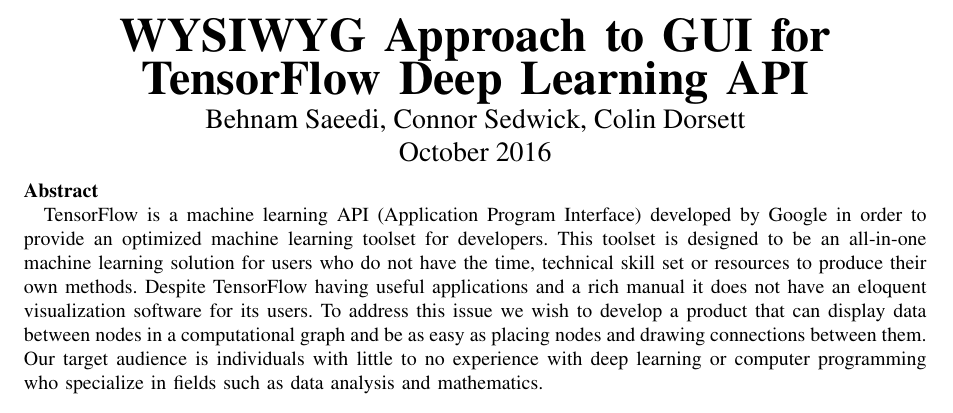
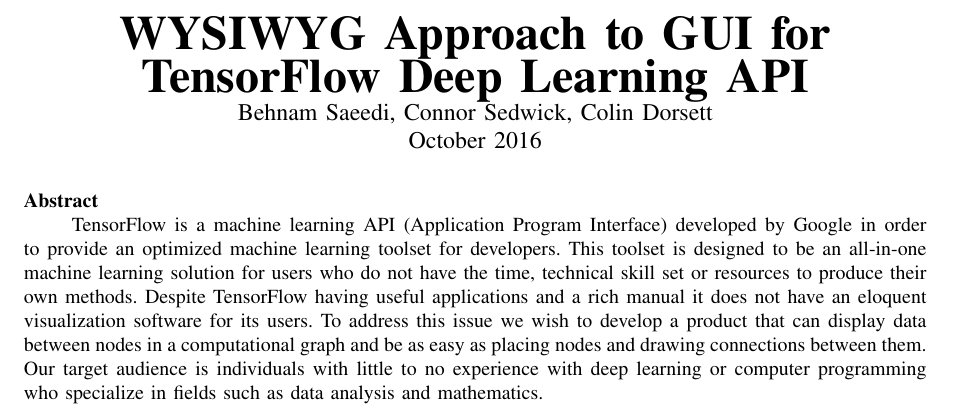
Before and after one commit to BeNsAeI/WYSIWYG-Capstone, a LaTeX problem sheet (Assignment1.tex): part of page 1 of 2, cut so that both start at the same text. Compiled offline with pdfLaTeX; a missing font is replaced by an installed copy or a similar font; a LaTeX package or settings file that is missing is left out.

Commit message:
Updating the tex file

```diff
--- a/Assignment1.tex
+++ b/Assignment1.tex
@@ -1,6 +1,8 @@
 
 \documentclass[a4paper,10pt]{IEEETran}
 \usepackage[margin=1.0in]{geometry}
+\setlength{\parskip}{\baselineskip}
+\setlength\parindent{24pt}
 
 \newcommand*\Title{WYSIWYG Approach to GUI for TensorFlow Deep Learning API}
 \newcommand*\Date{October 2016}
@@ -16,8 +18,8 @@
 		\vspace*{\fill}
 			\begin{center}
 				\noindent \textbf{\Huge\Title} \\
-				\Large\Author \\
-				\Large\Date \\
+				\large\Author \\
+				\large\Date \\
 			\end{center}
 			\noindent \textbf{Abstract} \\
 			\indent TensorFlow is a machine learning API (Application Program Interface) developed by Google in order to provide an optimized machine learning toolset for developers.
```
Also changed, not shown: Assignment1.tex (2 more changed lines).
